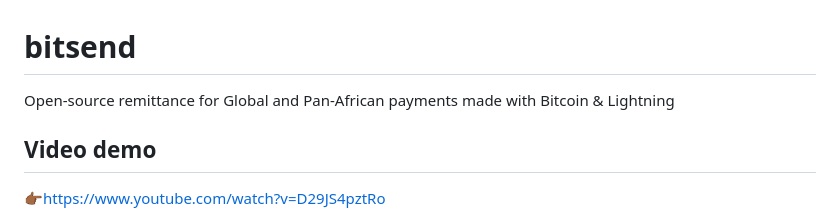
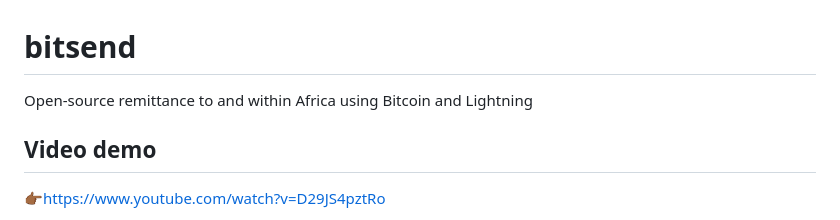
Before and after one commit to Toheeb-Ojuolape/bitsend, a Markdown page: README.md, the part around the change. GitHub-like rendering.

```diff
--- a/README.md
+++ b/README.md
@@ -1,6 +1,5 @@
 # bitsend
-Open-source remittance for Global and Pan-African payments made with Bitcoin &amp; Lightning
-
+Open-source remittance to and within Africa using Bitcoin and Lightning
 ## Video demo
 👉🏾https://www.youtube.com/watch?v=D29JS4pztRo
 
```
